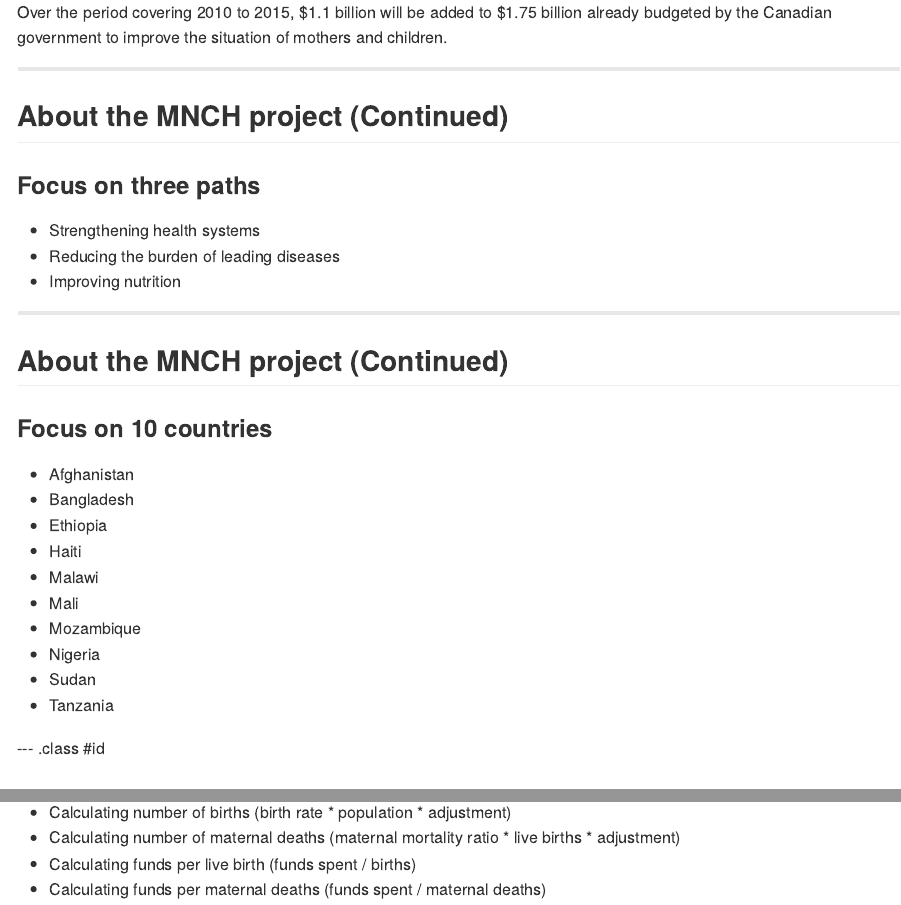
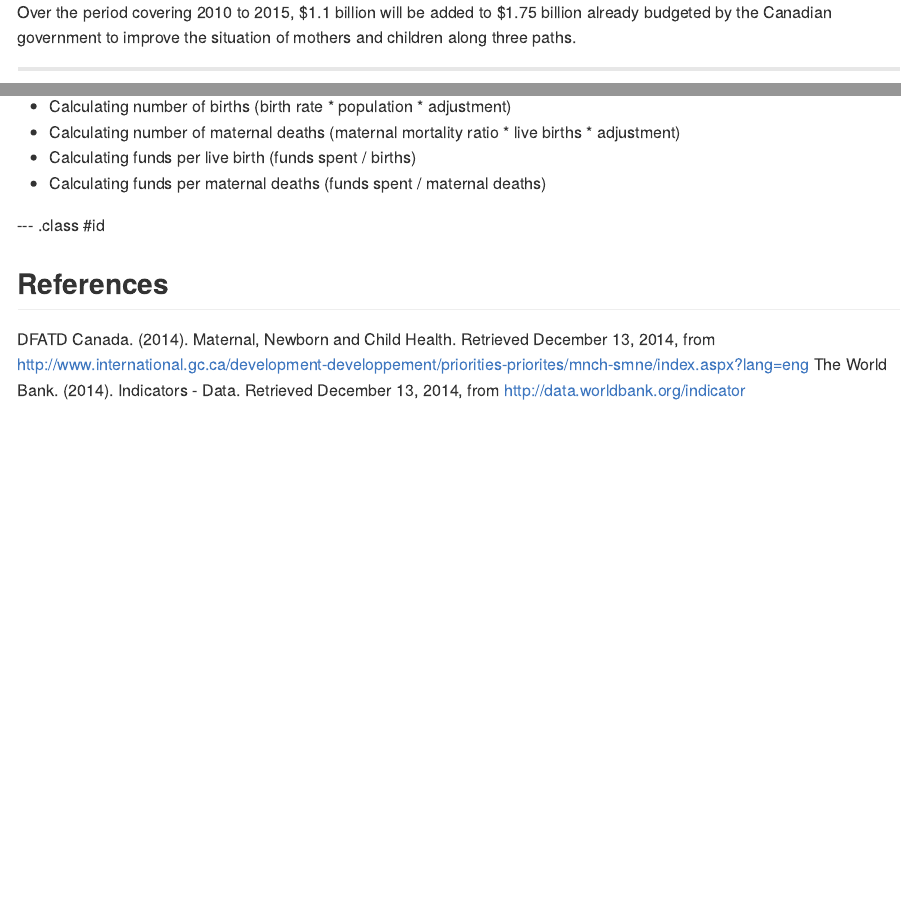
Before and after one commit to payang/DataProducts, an R Markdown document (index.Rmd): the page in a window 1100 px wide, from 460 px down, and a second part further down, joined at a grey line. The pictures show the output file index.md that the author committed with the source, drawn offline in the style of GitHub.

Commit message:
Modified index.Rmd

```diff
--- a/index.Rmd
+++ b/index.Rmd
@@ -24,42 +38,26 @@ Hundreds of thousands of women die each year due to complications consecutive to
 
-Over the period covering 2010 to 2015, $1.1 billion will be added to $1.75 billion already budgeted by the Canadian government to improve the situation of mothers and children.
+Over the period covering 2010 to 2015,
+$1.1 billion will be added to $1.75 billion already budgeted
+by the Canadian government to improve
+the situation of mothers and children
+along three paths.
 
 ---
 
-## About the MNCH project (Continued)
-
-### Focus on three paths
-
-- Strengthening health systems
-- Reducing the burden of leading diseases
-- Improving nutrition
-
----
-
-## About the MNCH project (Continued)
-
-### Focus on 10 countries
-- Afghanistan
-- Bangladesh
-- Ethiopia
-- Haiti
-- Malawi
-- Mali
-- Mozambique
-- Nigeria
-- Sudan
-- Tanzania
-
-
---- .class #id
-
 ## Course project
 
-The Shiny package under R is used to manipulate the data and provide a visual output allowing analysis.  The URL to access this Shiny application is https://ypat.shinyapps.io/MNCH.
+The Shiny package under R is used to manipulate
+the data and provide a visual output allowing analysis.
+The URL to access this Shiny application is https://ypat.shinyapps.io/MNCH.
 
-Funds spent each year under the MNCH heading for each of the 10 countries identified as priorities are totalled.  The ratios indicate the dollar contribution for each element, eg. births means the yearly contribution in dollars divided by the number of live births that year.  Two ratios with ties to the three paths are proposed.
+Funds spent each year under the MNCH heading for each
+of the 10 countries identified as priorities are totalled.
+The ratios indicate the dollar contribution for each element,
+eg. births means the yearly contribution in dollars divided
+by the number of live births that year.  Two ratios with ties to the three paths are proposed.
 
-No analysis of the data was conducted since the stated purpose of the project is to use the tools, Shiny and Slidify.
+No analysis of the data was conducted since the stated purpose
+of the project is to use the tools, Shiny and Slidify.
 
 --- .class #id
 
@@ -74,3 +72,10 @@ Other calculations involved:
 - Calculating number of maternal deaths (maternal mortality ratio * live births * adjustment)
 - Calculating funds per live birth (funds spent / births)
 - Calculating funds per maternal deaths (funds spent / maternal deaths)
+
+--- .class #id
+
+## References
+
+DFATD Canada. (2014). Maternal, Newborn and Child Health. Retrieved December 13, 2014, from http://www.international.gc.ca/development-developpement/priorities-priorites/mnch-smne/index.aspx?lang=eng
+The World Bank. (2014). Indicators - Data. Retrieved December 13, 2014, from http://data.worldbank.org/indicator
```
Also changed, not shown: index.html, index.md, index.Rmd (20 more changed lines).
